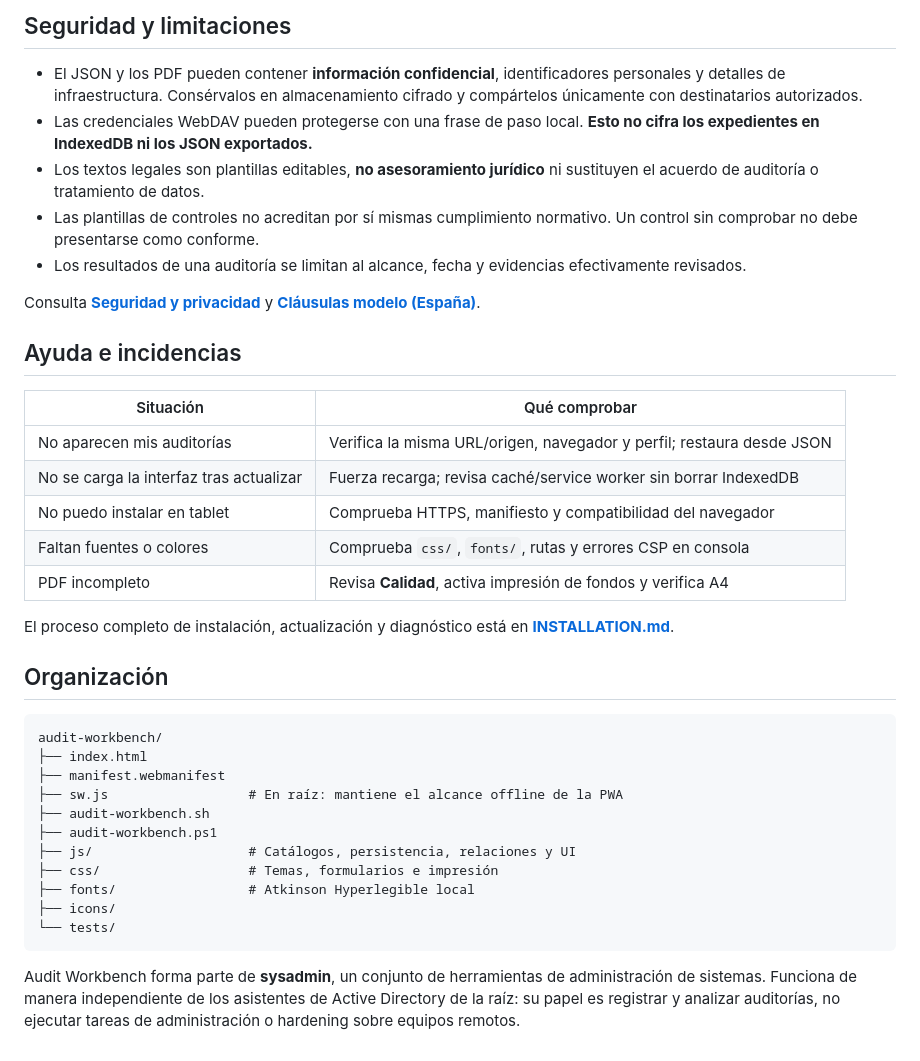
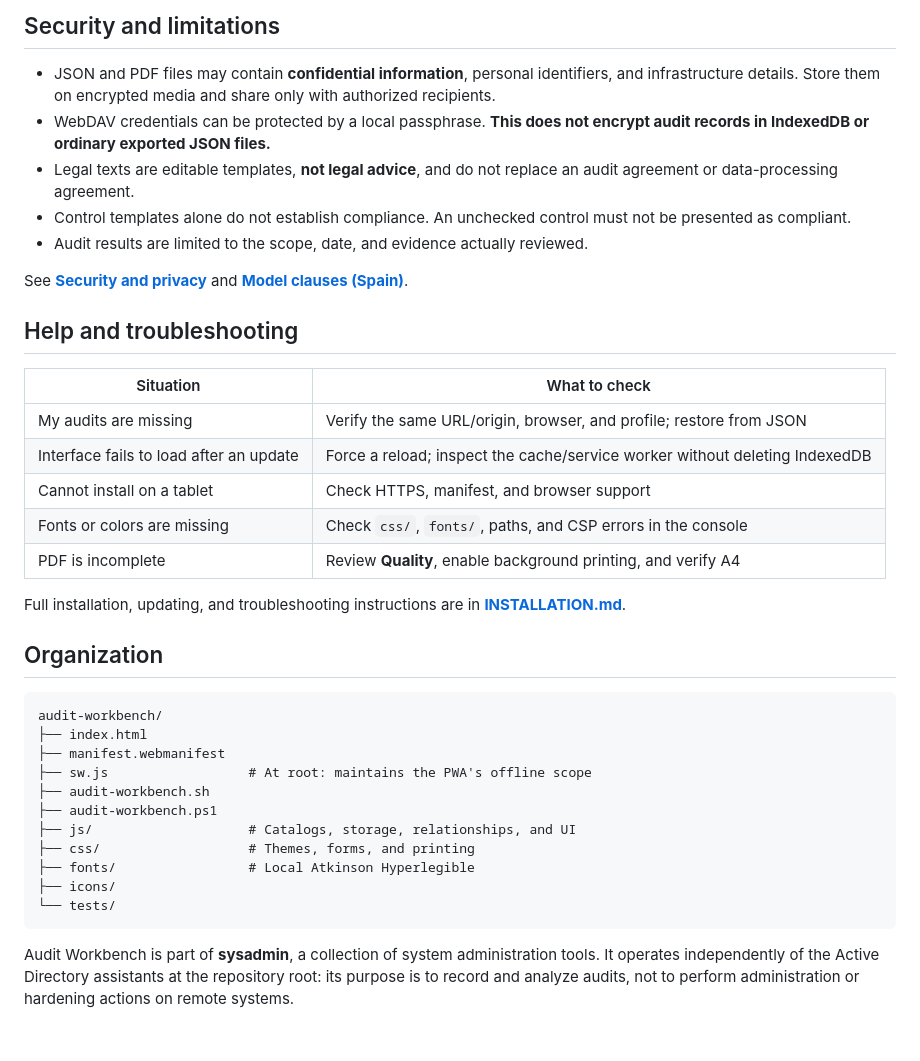
Before and after one commit to sempitern0/hardening-scripts, a Markdown page: audit-workbench/README.md, the part around one of its changes. Rendered like a GitHub page.

Commit message:
docs(i18n): translate Audit Workbench README into English preserving Spanish README_ES

````diff
--- a/audit-workbench/README.md
+++ b/audit-workbench/README.md
@@ -99,40 +101,40 @@ El catálogo de sistemas operativos y modelos es orientativo; **no certifica vig
 
-## Seguridad y limitaciones
+## Security and limitations
 
-- El JSON y los PDF pueden contener **información confidencial**, identificadores personales y detalles de infraestructura. Consérvalos en almacenamiento cifrado y compártelos únicamente con destinatarios autorizados.
-- Las credenciales WebDAV pueden protegerse con una frase de paso local. **Esto no cifra los expedientes en IndexedDB ni los JSON exportados.**
-- Los textos legales son plantillas editables, **no asesoramiento jurídico** ni sustituyen el acuerdo de auditoría o tratamiento de datos.
-- Las plantillas de controles no acreditan por sí mismas cumplimiento normativo. Un control sin comprobar no debe presentarse como conforme.
-- Los resultados de una auditoría se limitan al alcance, fecha y evidencias efectivamente revisados.
+- JSON and PDF files may contain **confidential information**, personal identifiers, and infrastructure details. Store them on encrypted media and share only with authorized recipients.
+- WebDAV credentials can be protected by a local passphrase. **This does not encrypt audit records in IndexedDB or ordinary exported JSON files.**
+- Legal texts are editable templates, **not legal advice**, and do not replace an audit agreement or data-processing agreement.
+- Control templates alone do not establish compliance. An unchecked control must not be presented as compliant.
+- Audit results are limited to the scope, date, and evidence actually reviewed.
 
-Consulta **[Seguridad y privacidad](SECURITY.md)** y **[Cláusulas modelo (España)](LEGAL.md)**.
+See **[Security and privacy](SECURITY.md)** and **[Model clauses (Spain)](LEGAL.md)**.
 
-## Ayuda e incidencias
+## Help and troubleshooting
 
-| Situación | Qué comprobar |
+| Situation | What to check |
 | --- | --- |
-| No aparecen mis auditorías | Verifica la misma URL/origen, navegador y perfil; restaura desde JSON |
-| No se carga la interfaz tras actualizar | Fuerza recarga; revisa caché/service worker sin borrar IndexedDB |
-| No puedo instalar en tablet | Comprueba HTTPS, manifiesto y compatibilidad del navegador |
-| Faltan fuentes o colores | Comprueba `css/`, `fonts/`, rutas y errores CSP en consola |
-| PDF incompleto | Revisa **Calidad**, activa impresión de fondos y verifica A4 |
+| My audits are missing | Verify the same URL/origin, browser, and profile; restore from JSON |
+| Interface fails to load after an update | Force a reload; inspect the cache/service worker without deleting IndexedDB |
+| Cannot install on a tablet | Check HTTPS, manifest, and browser support |
+| Fonts or colors are missing | Check `css/`, `fonts/`, paths, and CSP errors in the console |
+| PDF is incomplete | Review **Quality**, enable background printing, and verify A4 |
 
-El proceso completo de instalación, actualización y diagnóstico está en **[INSTALLATION.md](INSTALLATION.md)**.
+Full installation, updating, and troubleshooting instructions are in **[INSTALLATION.md](INSTALLATION.md)**.
 
-## Organización
+## Organization
 
 ```text
 audit-workbench/
 ├── index.html
 ├── manifest.webmanifest
-├── sw.js                  # En raíz: mantiene el alcance offline de la PWA
+├── sw.js                  # At root: maintains the PWA's offline scope
 ├── audit-workbench.sh
 ├── audit-workbench.ps1
-├── js/                    # Catálogos, persistencia, relaciones y UI
-├── css/                   # Temas, formularios e impresión
-├── fonts/                 # Atkinson Hyperlegible local
+├── js/                    # Catalogs, storage, relationships, and UI
+├── css/                   # Themes, forms, and printing
+├── fonts/                 # Local Atkinson Hyperlegible
 ├── icons/
 └── tests/
 ```
 
-Audit Workbench forma parte de **sysadmin**, un conjunto de herramientas de administración de sistemas. Funciona de manera independiente de los asistentes de Active Directory de la raíz: su papel es registrar y analizar auditorías, no ejecutar tareas de administración o hardening sobre equipos remotos.
+Audit Workbench is part of **sysadmin**, a collection of system administration tools. It operates independently of the Active Directory assistants at the repository root: its purpose is to record and analyze audits, not to perform administration or hardening actions on remote systems.
````
Also changed, not shown: other parts of audit-workbench/README.md (+51 -49 lines).
